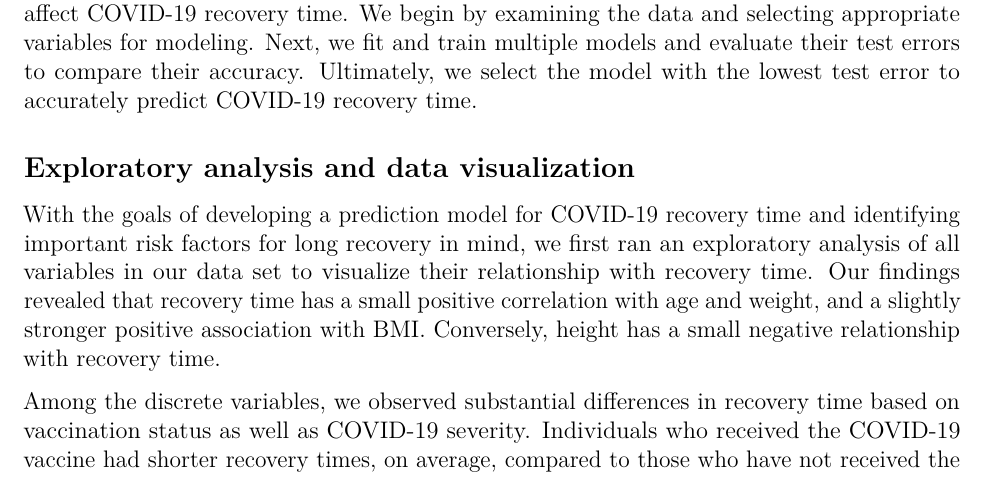
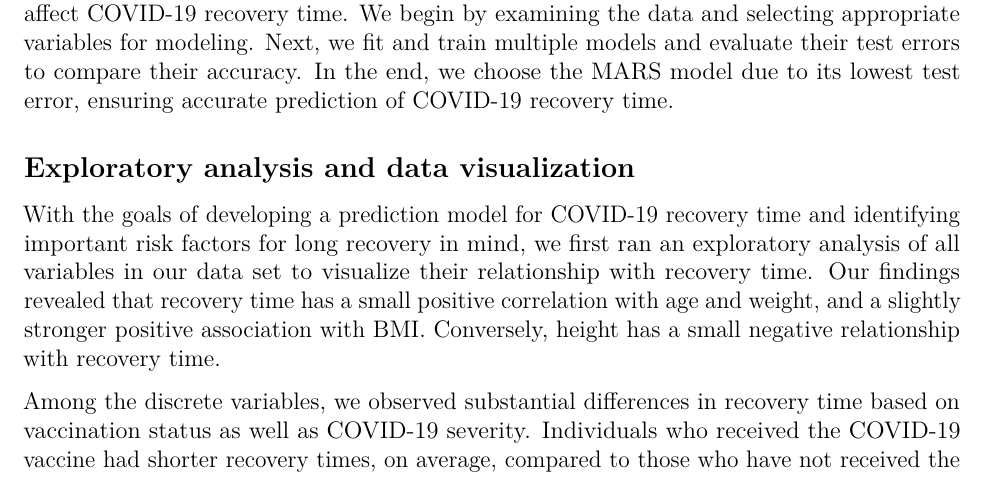
Before and after one commit to yx2858/Data-Science-II---Midterm-Project, an R Markdown document (Final.Rmd): part of page 1 of 5, cut so that both start at the same text. Rendered offline with R 4.5, knitr and Pandoc, then LaTeX, with nearby package versions.

Commit message:
revise introduction

```diff
--- a/Final.Rmd
+++ b/Final.Rmd
@@ -55,7 +55,7 @@ dat <- dat %>%
 
 The severe acute respiratory syndrome coronavirus 2 (SARS-CoV-2) was first identified in China in December 2019. Since then, the COVID-19 pandemic poses a significant public health threat, particularly affecting older adults and individuals with chronic health conditions. Factors such as age, gender, vaccination status, the severity of COVID-19 symptoms, and pre-existing chronic illnesses play a crucial role in determining the recovery time for patients[@Factors].
 
-In this project, we use statistical methods and fit models based on factors that potentially affect COVID-19 recovery time. We begin by examining the data and selecting appropriate variables for modeling. Next, we fit and train multiple models and evaluate their test errors to compare their accuracy. Ultimately, we select the model with the lowest test error to accurately predict COVID-19 recovery time.
+In this project, we use statistical methods and fit models based on factors that potentially affect COVID-19 recovery time. We begin by examining the data and selecting appropriate variables for modeling. Next, we fit and train multiple models and evaluate their test errors to compare their accuracy. In the end, we choose the MARS model due to its lowest test error, ensuring accurate prediction of COVID-19 recovery time.
 
 ## Exploratory analysis and data visualization
 
```
